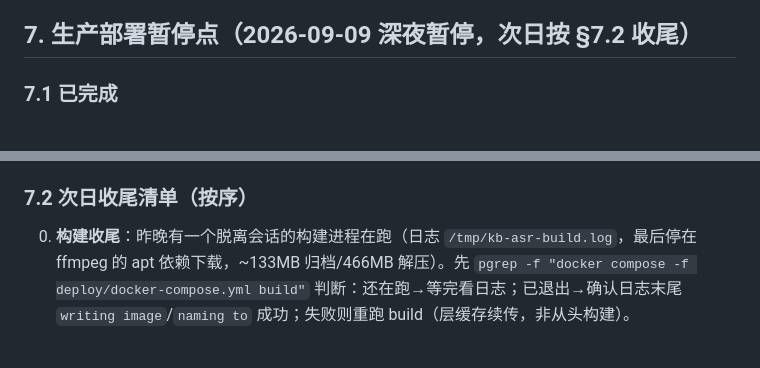
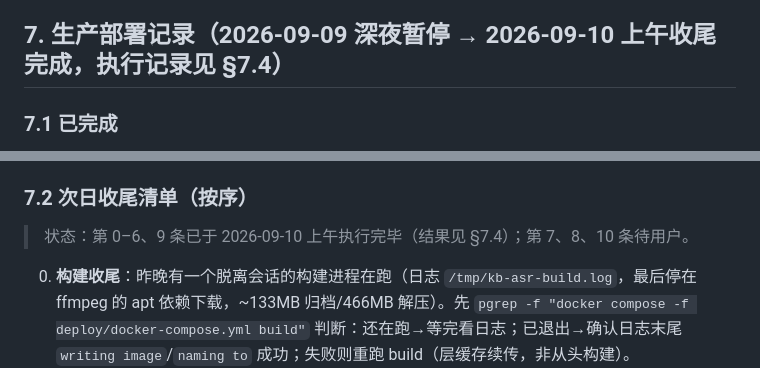
Before and after one commit to JerryTheAlpaca/knowledge-base, a Markdown page: docs/12-B站ASR实施与验收记录.md, 2 parts joined by grey strips. GitHub-like rendering; blank space fills up the shorter version.

```diff
--- a/docs/12-B站ASR实施与验收记录.md
+++ b/docs/12-B站ASR实施与验收记录.md
@@ -92,7 +97,7 @@
 3. 用 `scripts/probe_bilibili_asr.py` 对 3–5 条确无字幕的常看视频（含多 P 的 P2）做真实探测：记录准备耗时、每段 RTF、cgroup 峰值、样本转写文本人工对照（开头/中间/结尾各 30–60s）。
 4. 质量可接受 → 部署开关开启后真机走查 UI（自动入队、进度、让出、取消）；质量不达标 → 按 §8 第 6 条用 SenseVoice 同样本复测（届时再部署备用模型）。
 
-## 7. 生产部署暂停点（2026-09-09 深夜暂停，次日按 §7.2 收尾）
+## 7. 生产部署记录（2026-09-09 深夜暂停 → 2026-09-10 上午收尾完成，执行记录见 §7.4）
 
 ### 7.1 已完成
 
@@ -103,6 +108,8 @@
 - **服务器状态**：`kb-auto-deploy.timer` 已 `systemctl stop`（分支期间避免每分钟 pull 失败刷日志；enable 未撤销，恢复用 `sudo systemctl enable --now kb-auto-deploy.timer`）。
 
 ### 7.2 次日收尾清单（按序）
+
+> 状态：第 0–6、9 条已于 2026-09-10 上午执行完毕（结果见 §7.4）；第 7、8、10 条待用户。
 
 0. **构建收尾**：昨晚有一个脱离会话的构建进程在跑（日志 `/tmp/kb-asr-build.log`，最后停在 ffmpeg 的 apt 依赖下载，~133MB 归档/466MB 解压）。先 `pgrep -f "docker compose -f deploy/docker-compose.yml build"` 判断：还在跑→等完看日志；已退出→确认日志末尾 `writing image`/`naming to` 成功；失败则重跑 build（层缓存续传，非从头构建）。
 1. **确认镜像**：`sudo docker images` 中 deploy-api/deploy-worker 应变为新构建时间。
```
Also changed, not shown: other parts of docs/12-B站ASR实施与验收记录.md (+33 -9 lines).
